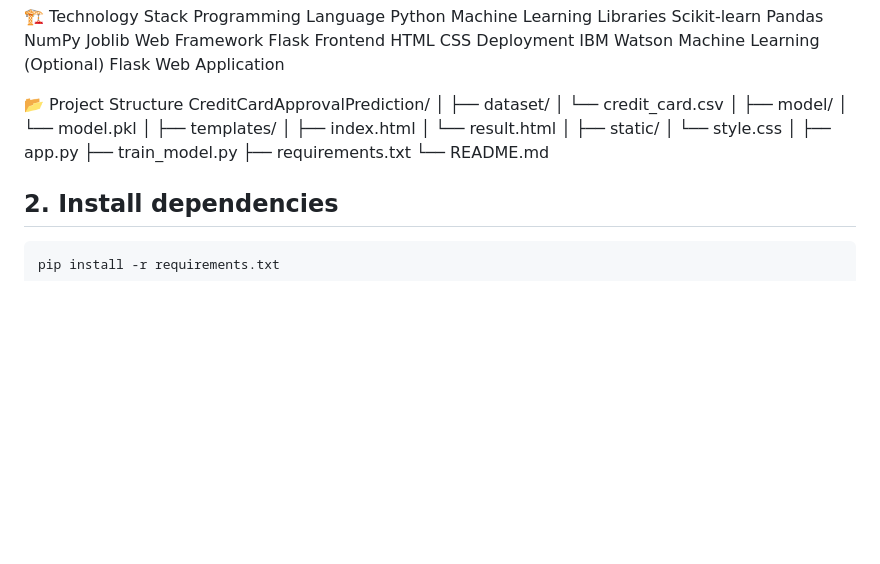
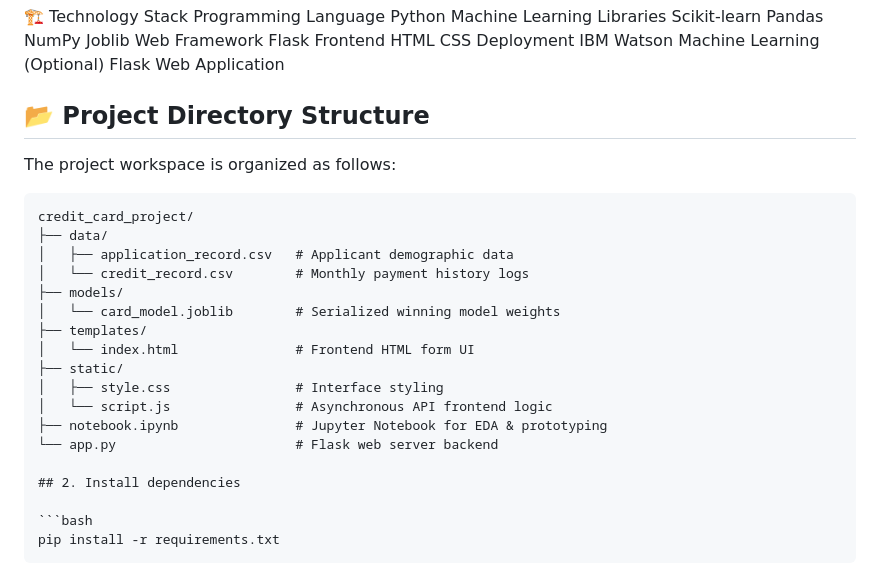
Before and after one commit to KhajaSyed45/Credit-Card-Approval, a Markdown page: README.md, the part around the change. GitHub-like rendering; blank space fills up the shorter version.

Commit message:
Revise project directory structure in README
Updated project structure section in README.md to reflect new directory organization and files.

````diff
--- a/README.md
+++ b/README.md
@@ -106,26 +106,24 @@ Deployment
 IBM Watson Machine Learning (Optional)
 Flask Web Application
 
-📂 Project Structure
-CreditCardApprovalPrediction/
-│
-├── dataset/
-│   └── credit_card.csv
-│
-├── model/
-│   └── model.pkl
-│
+## 📂 Project Directory Structure
+
+The project workspace is organized as follows:
+
+```text
+credit_card_project/
+├── data/
+│   ├── application_record.csv   # Applicant demographic data
+│   └── credit_record.csv        # Monthly payment history logs
+├── models/
+│   └── card_model.joblib        # Serialized winning model weights
 ├── templates/
-│   ├── index.html
-│   └── result.html
-│
+│   └── index.html               # Frontend HTML form UI
 ├── static/
-│   └── style.css
-│
-├── app.py
-├── train_model.py
-├── requirements.txt
-└── README.md
+│   ├── style.css                # Interface styling
+│   └── script.js                # Asynchronous API frontend logic
+├── notebook.ipynb               # Jupyter Notebook for EDA & prototyping
+└── app.py                       # Flask web server backend
 
 ## 2. Install dependencies
 
````
